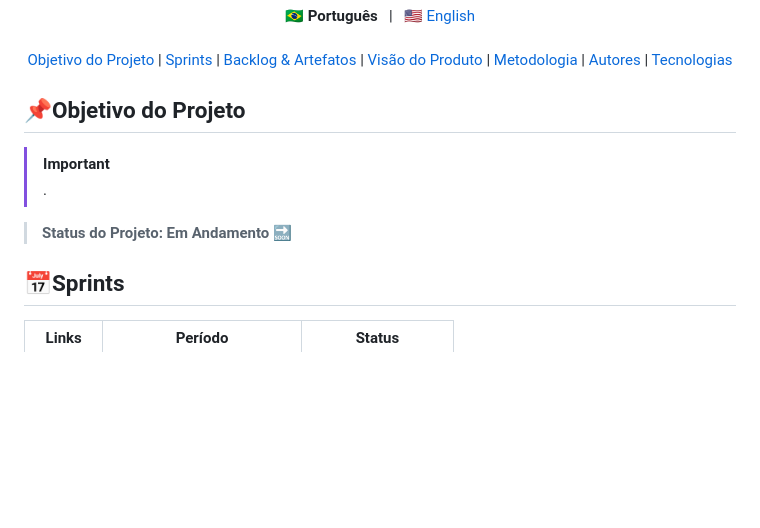
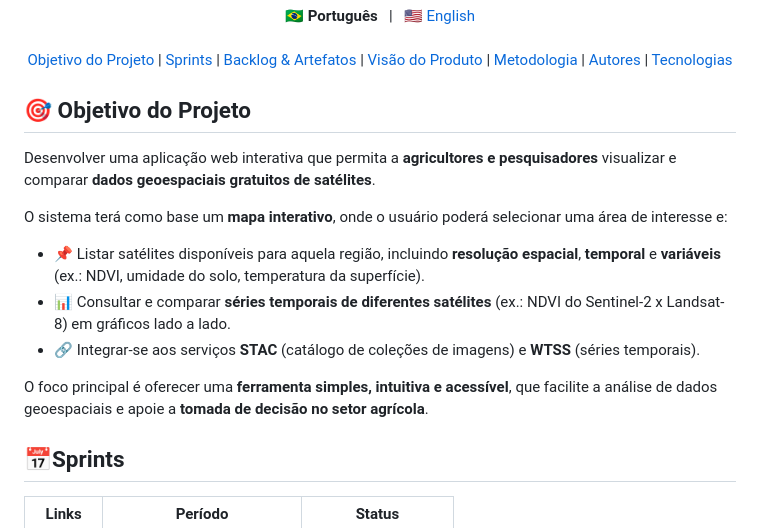
Before and after one commit to octacodeteam/ABP3, a Markdown page: README.md, the part around the change. Rendered like a GitHub page; blank space fills up the shorter version.

Commit message:
Update README.md
Obetivo do projeto atualizado

```diff
--- a/README.md
+++ b/README.md
@@ -24,11 +24,17 @@
 
 <span id="objetivo">
 
-## 📌Objetivo do Projeto
-> [!IMPORTANT]
-> .
+## 🎯 Objetivo do Projeto
 
-> **Status do Projeto: Em Andamento 🔜**
+Desenvolver uma aplicação web interativa que permita a **agricultores e pesquisadores** visualizar e comparar **dados geoespaciais gratuitos de satélites**.
+
+O sistema terá como base um **mapa interativo**, onde o usuário poderá selecionar uma área de interesse e:
+
+- 📌 Listar satélites disponíveis para aquela região, incluindo **resolução espacial**, **temporal** e **variáveis** (ex.: NDVI, umidade do solo, temperatura da superfície).
+- 📊 Consultar e comparar **séries temporais de diferentes satélites** (ex.: NDVI do Sentinel-2 x Landsat-8) em gráficos lado a lado.
+- 🔗 Integrar-se aos serviços **STAC** (catálogo de coleções de imagens) e **WTSS** (séries temporais).
+
+O foco principal é oferecer uma **ferramenta simples, intuitiva e acessível**, que facilite a análise de dados geoespaciais e apoie a **tomada de decisão no setor agrícola**.
 
 </span>
 
```
